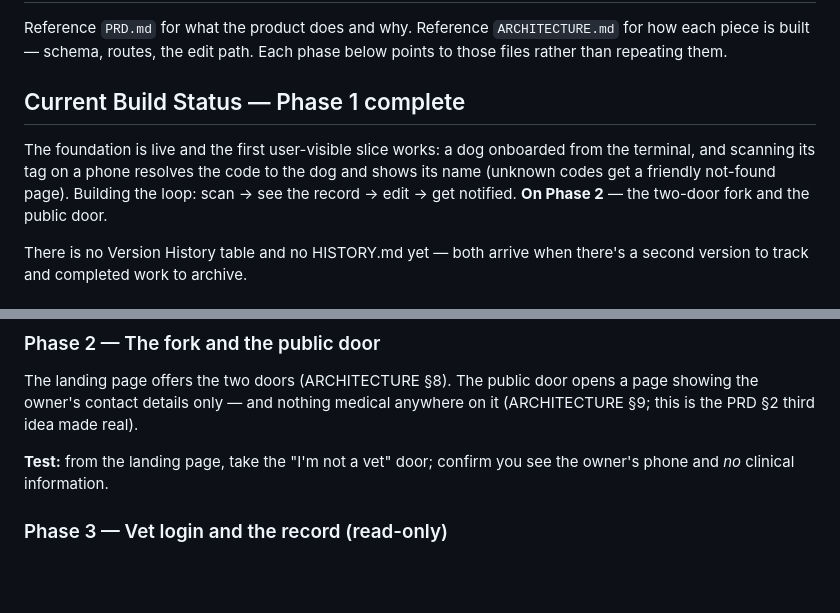
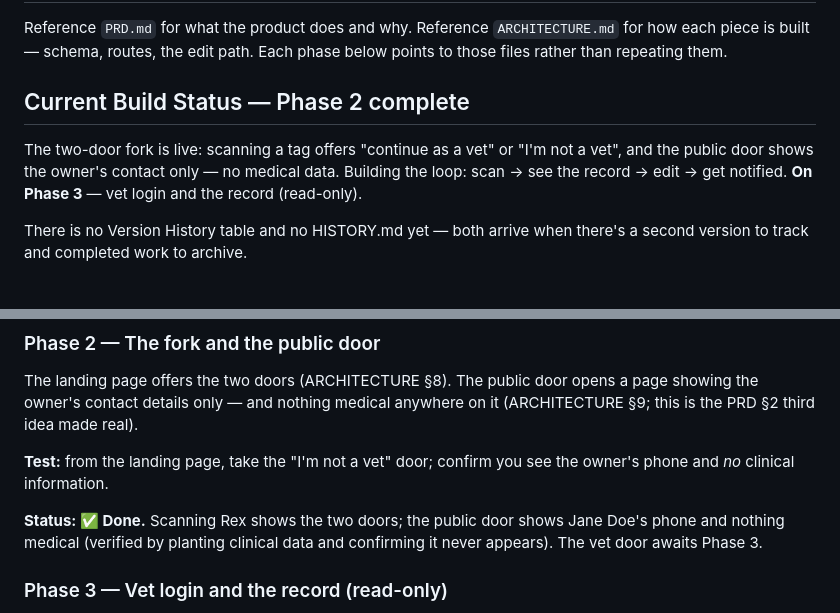
Before and after one commit to Conduit-Operations/dog-scan-mvp, a Markdown page: BUILD_PLAN.md, 2 parts joined by grey strips. Drawn GitHub-style; blank space fills up the shorter version.

Commit message:
Mark Phase 2 done in the build plan
Co-Authored-By: Claude Opus 4.8 <noreply@anthropic.com>

```diff
--- a/BUILD_PLAN.md
+++ b/BUILD_PLAN.md
@@ -2,9 +2,9 @@
 
 Reference `PRD.md` for what the product does and why. Reference `ARCHITECTURE.md` for how each piece is built — schema, routes, the edit path. Each phase below points to those files rather than repeating them.
 
-## Current Build Status — Phase 1 complete
+## Current Build Status — Phase 2 complete
 
-The foundation is live and the first user-visible slice works: a dog onboarded from the terminal, and scanning its tag on a phone resolves the code to the dog and shows its name (unknown codes get a friendly not-found page). Building the loop: scan → see the record → edit → get notified. **On Phase 2** — the two-door fork and the public door.
+The two-door fork is live: scanning a tag offers "continue as a vet" or "I'm not a vet", and the public door shows the owner's contact only — no medical data. Building the loop: scan → see the record → edit → get notified. **On Phase 3** — vet login and the record (read-only).
 
 There is no Version History table and no HISTORY.md yet — both arrive when there's a second version to track and completed work to archive.
 
@@ -33,6 +33,8 @@ The landing page offers the two doors (ARCHITECTURE §8). The public door opens
 
 **Test:** from the landing page, take the "I'm not a vet" door; confirm you see the owner's phone and *no* clinical information.
 
+**Status: ✅ Done.** Scanning Rex shows the two doors; the public door shows Jane Doe's phone and nothing medical (verified by planting clinical data and confirming it never appears). The vet door awaits Phase 3.
+
 ### Phase 3 — Vet login and the record (read-only)
 Login with the shared password sets the 8-hour session cookie (ARCHITECTURE §9). The vet door opens the full record to read. Visiting the vet view without a session redirects to login.
 
```
